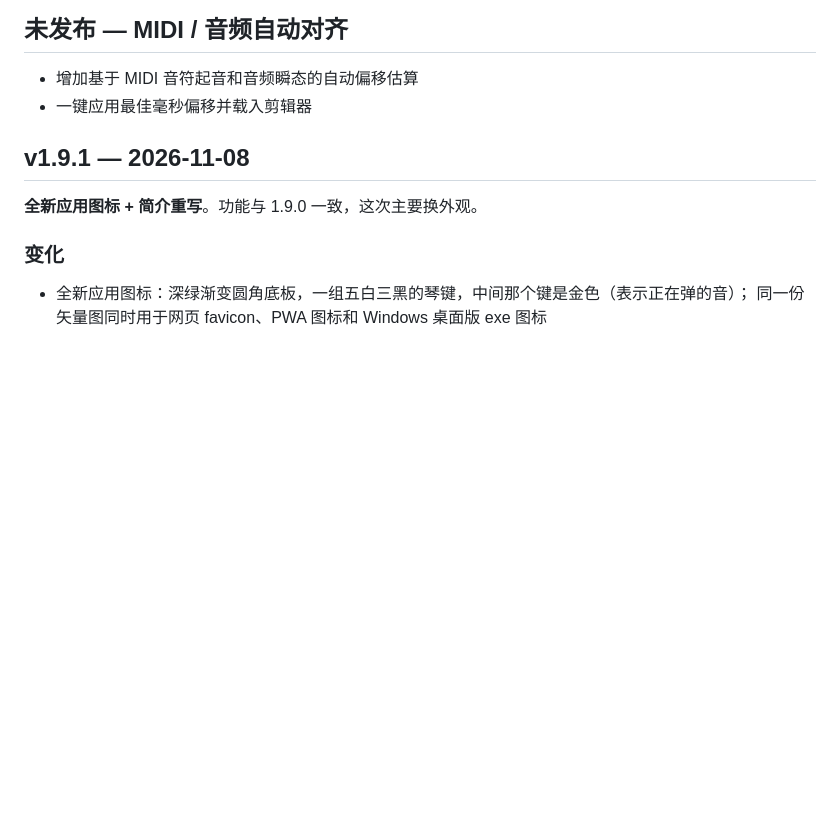
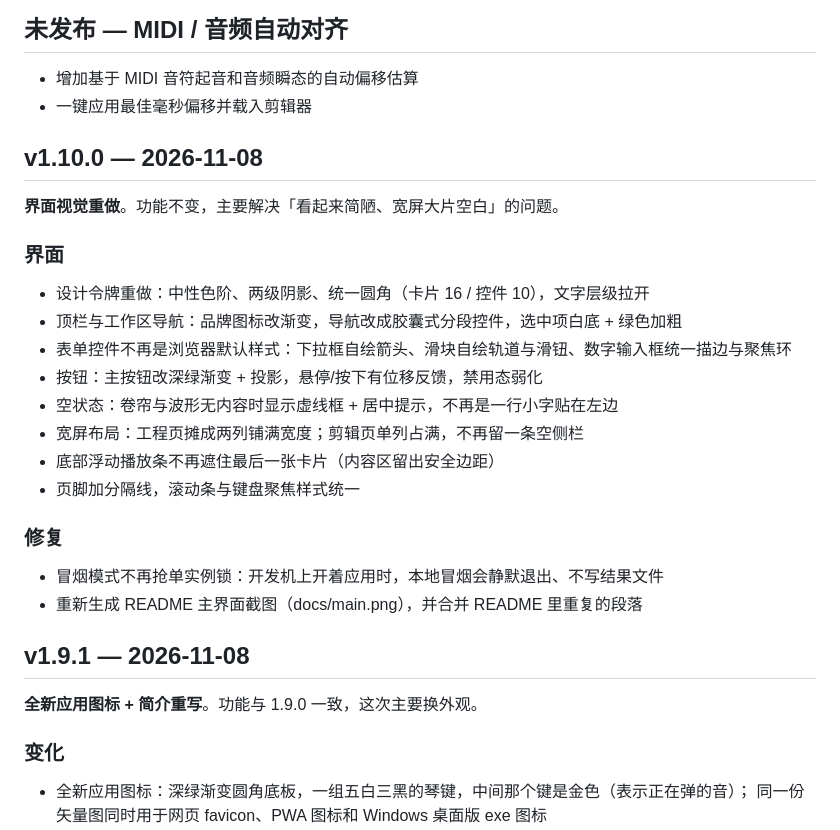
Before and after one commit to SYH-y/piano-studio, a Markdown page: CHANGELOG.md, the part around the change. GitHub-like rendering; blank space fills up the shorter version.

```diff
--- a/CHANGELOG.md
+++ b/CHANGELOG.md
@@ -7,6 +7,26 @@
 - 增加基于 MIDI 音符起音和音频瞬态的自动偏移估算
 - 一键应用最佳毫秒偏移并载入剪辑器
 
+
+## v1.10.0 — 2026-11-08
+
+**界面视觉重做**。功能不变，主要解决「看起来简陋、宽屏大片空白」的问题。
+
+### 界面
+
+- 设计令牌重做：中性色阶、两级阴影、统一圆角（卡片 16 / 控件 10），文字层级拉开
+- 顶栏与工作区导航：品牌图标改渐变，导航改成胶囊式分段控件，选中项白底 + 绿色加粗
+- 表单控件不再是浏览器默认样式：下拉框自绘箭头、滑块自绘轨道与滑钮、数字输入框统一描边与聚焦环
+- 按钮：主按钮改深绿渐变 + 投影，悬停/按下有位移反馈，禁用态弱化
+- 空状态：卷帘与波形无内容时显示虚线框 + 居中提示，不再是一行小字贴在左边
+- 宽屏布局：工程页摊成两列铺满宽度；剪辑页单列占满，不再留一条空侧栏
+- 底部浮动播放条不再遮住最后一张卡片（内容区留出安全边距）
+- 页脚加分隔线，滚动条与键盘聚焦样式统一
+
+### 修复
+
+- 冒烟模式不再抢单实例锁：开发机上开着应用时，本地冒烟会静默退出、不写结果文件
+- 重新生成 README 主界面截图（docs/main.png），并合并 README 里重复的段落
 
 ## v1.9.1 — 2026-11-08
 
```
Also changed, not shown: README.en.md (+1 -1 lines), README.md (+3 -4 lines), docs/main.png, 7 other files.
